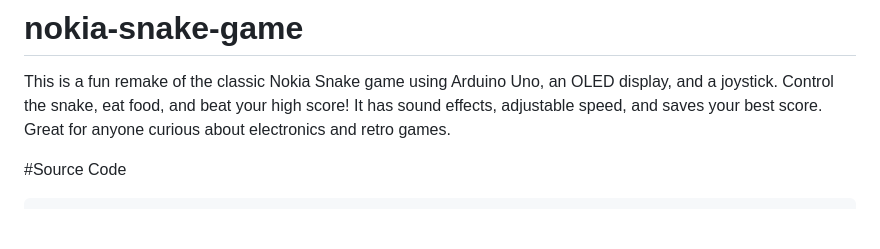
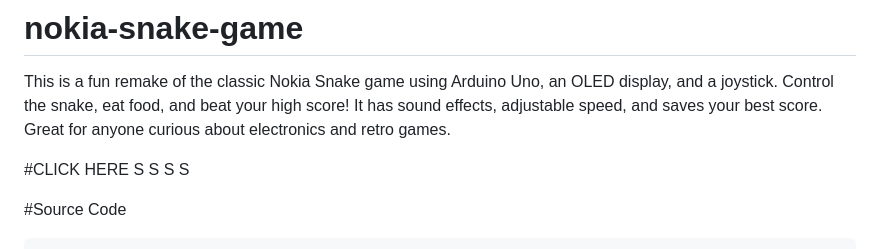
Before and after one commit to ShravanaHS/nokia-snake-game, a Markdown page: README.md, the part around the change. Rendered like a GitHub page; blank space fills up the shorter version.

```diff
--- a/README.md
+++ b/README.md
@@ -2,7 +2,11 @@
 This is a fun remake of the classic Nokia Snake game using Arduino Uno, an OLED display, and a joystick. Control the snake, eat food, and beat your high score! It has sound effects, adjustable speed, and saves your best score. Great for anyone curious about electronics and retro games.
 
 
-
+#CLICK HERE
+S
+S
+S
+S
 
 
 
```
